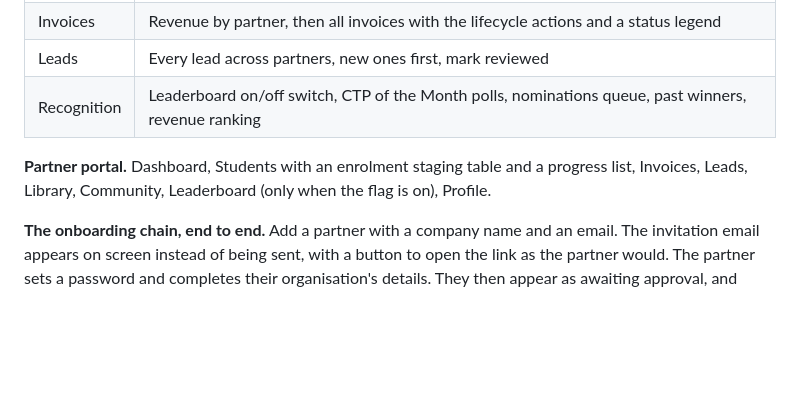
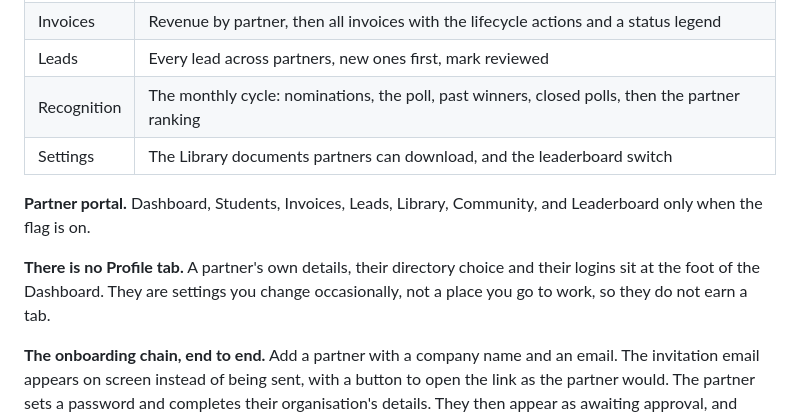
Before and after one commit to aelharouchi01/gimi-portal-prototype, a Markdown page: CLAUDE.md, the part around the change. Drawn GitHub-style; blank space fills up the shorter version.

Commit message:
Record the navigation change: Settings tab, no Profile tab

```diff
--- a/CLAUDE.md
+++ b/CLAUDE.md
@@ -87,10 +87,15 @@ top of the tab it belongs to.
 | Students | Submissions to process, expandable to the full roster, then all students with result dropdowns |
 | Invoices | Revenue by partner, then all invoices with the lifecycle actions and a status legend |
 | Leads | Every lead across partners, new ones first, mark reviewed |
-| Recognition | Leaderboard on/off switch, CTP of the Month polls, nominations queue, past winners, revenue ranking |
+| Recognition | The monthly cycle: nominations, the poll, past winners, closed polls, then the partner ranking |
+| Settings | The Library documents partners can download, and the leaderboard switch |
 
-**Partner portal.** Dashboard, Students with an enrolment staging table and a progress list,
-Invoices, Leads, Library, Community, Leaderboard (only when the flag is on), Profile.
+**Partner portal.** Dashboard, Students, Invoices, Leads, Library, Community, and Leaderboard
+only when the flag is on.
+
+**There is no Profile tab.** A partner's own details, their directory choice and their logins
+sit at the foot of the Dashboard. They are settings you change occasionally, not a place you
+go to work, so they do not earn a tab.
 
 **The onboarding chain, end to end.** Add a partner with a company name and an email. The
 invitation email appears on screen instead of being sent, with a button to open the link as
```
